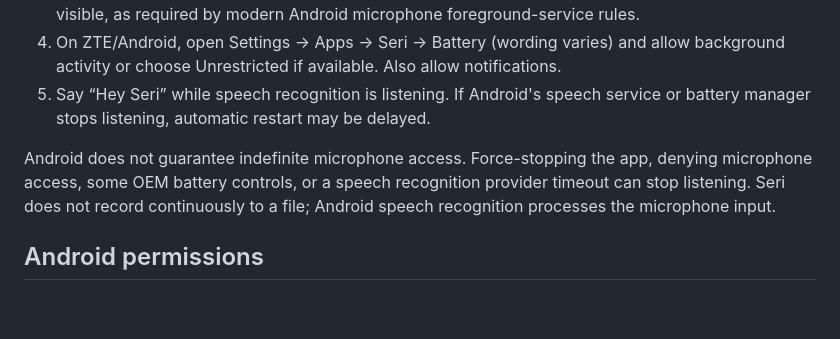
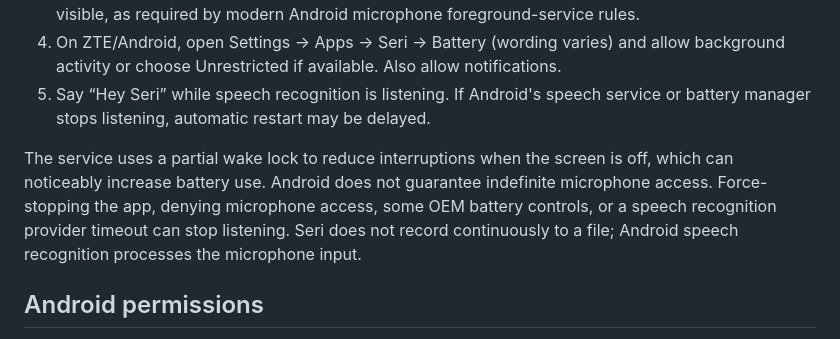
Before and after one commit to emzaro731-byte/seri, a Markdown page: README.md, the part around the change. Rendered like a GitHub page; blank space fills up the shorter version.

Commit message:
Explain always-on mode battery impact

```diff
--- a/README.md
+++ b/README.md
@@ -45,7 +45,7 @@ flutter build apk --release --dart-define=SERI_API_URL=https://your-service.onre
 4. On ZTE/Android, open Settings → Apps → Seri → Battery (wording varies) and allow background activity or choose Unrestricted if available. Also allow notifications.
 5. Say “Hey Seri” while speech recognition is listening. If Android's speech service or battery manager stops listening, automatic restart may be delayed.
 
-Android does not guarantee indefinite microphone access. Force-stopping the app, denying microphone access, some OEM battery controls, or a speech recognition provider timeout can stop listening. Seri does not record continuously to a file; Android speech recognition processes the microphone input.
+The service uses a partial wake lock to reduce interruptions when the screen is off, which can noticeably increase battery use. Android does not guarantee indefinite microphone access. Force-stopping the app, denying microphone access, some OEM battery controls, or a speech recognition provider timeout can stop listening. Seri does not record continuously to a file; Android speech recognition processes the microphone input.
 
 ## Android permissions
 The GitHub Actions workflow adds internet, microphone, notification, and microphone foreground-service permissions and the native Android service to the generated Android project.
```
